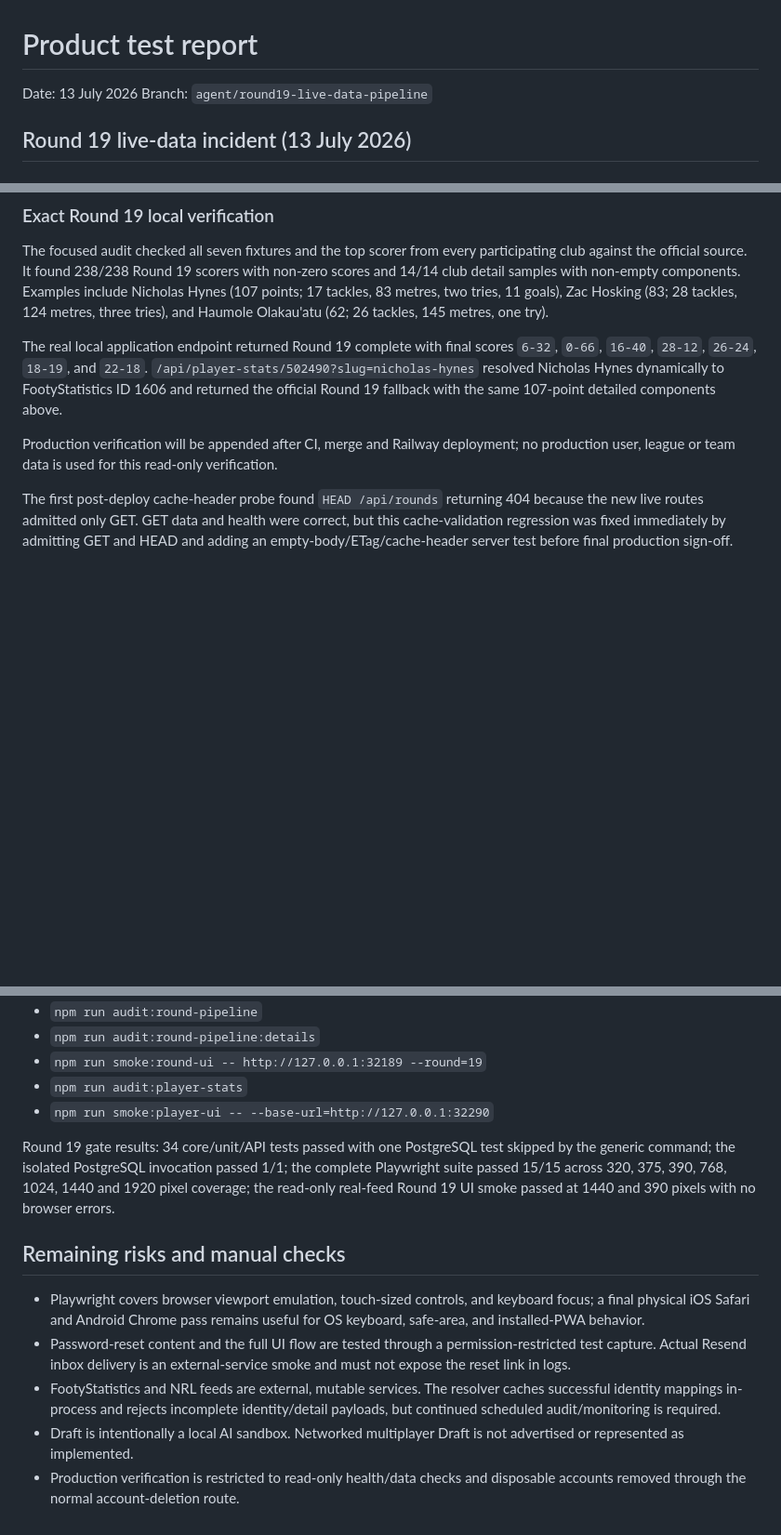
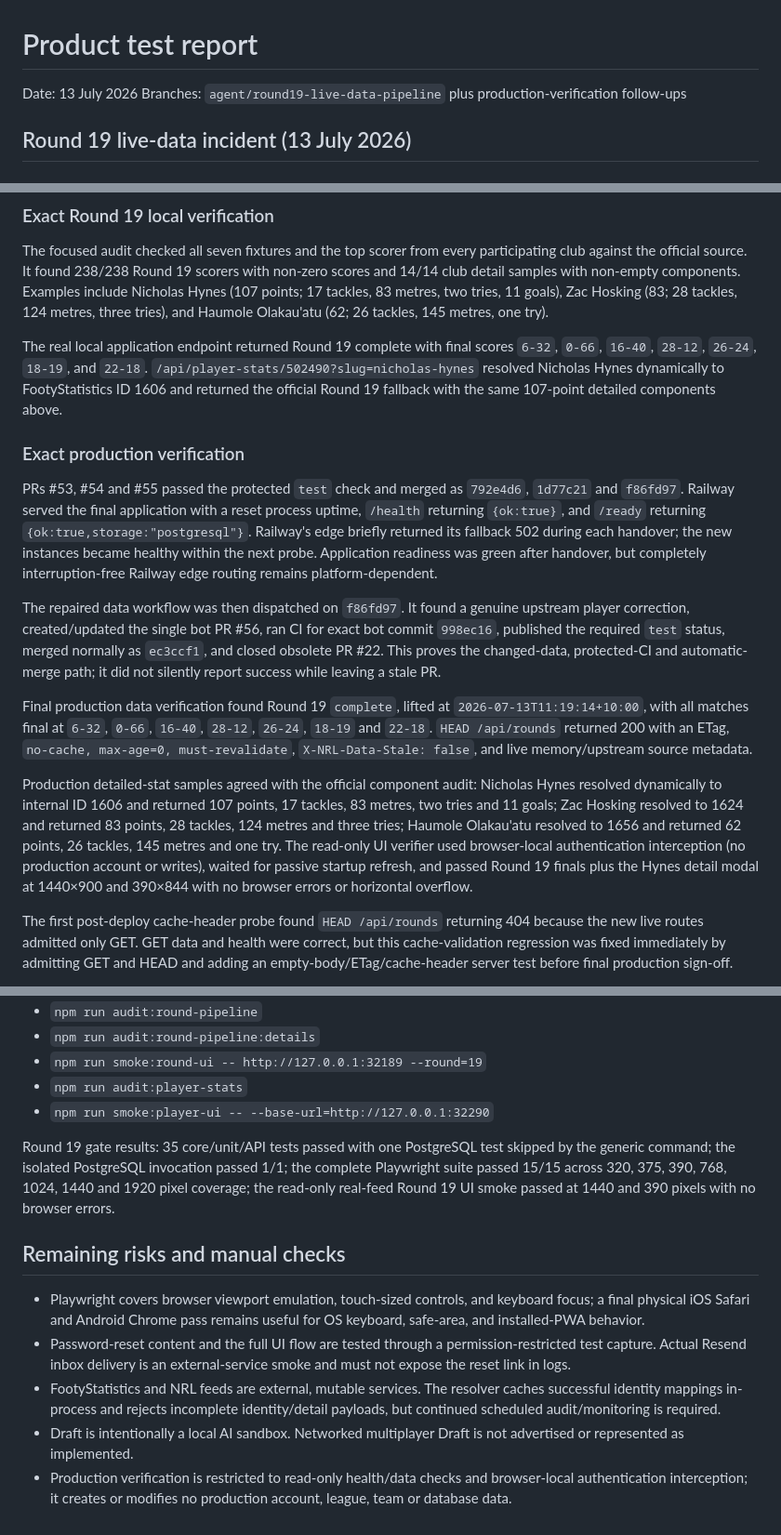
Before and after one commit to slats86/nrl-fantasy, a Markdown page: PRODUCT_TEST_REPORT.md, 3 parts joined by grey strips. Shown at 93% size. Rendered like a GitHub page; blank space fills up the shorter version.

Commit message:
Document Round 19 production verification

```diff
--- a/PRODUCT_TEST_REPORT.md
+++ b/PRODUCT_TEST_REPORT.md
@@ -1,7 +1,7 @@
 # Product test report
 
 Date: 13 July 2026
-Branch: `agent/round19-live-data-pipeline`
+Branches: `agent/round19-live-data-pipeline` plus production-verification follow-ups
 
 ## Round 19 live-data incident (13 July 2026)
 
@@ -31,7 +31,15 @@ The focused audit checked all seven fixtures and the top scorer from every parti
 
 The real local application endpoint returned Round 19 complete with final scores `6-32`, `0-66`, `16-40`, `28-12`, `26-24`, `18-19`, and `22-18`. `/api/player-stats/502490?slug=nicholas-hynes` resolved Nicholas Hynes dynamically to FootyStatistics ID 1606 and returned the official Round 19 fallback with the same 107-point detailed components above.
 
-Production verification will be appended after CI, merge and Railway deployment; no production user, league or team data is used for this read-only verification.
+### Exact production verification
+
+PRs #53, #54 and #55 passed the protected `test` check and merged as `792e4d6`, `1d77c21` and `f86fd97`. Railway served the final application with a reset process uptime, `/health` returning `{ok:true}`, and `/ready` returning `{ok:true,storage:"postgresql"}`. Railway's edge briefly returned its fallback 502 during each handover; the new instances became healthy within the next probe. Application readiness was green after handover, but completely interruption-free Railway edge routing remains platform-dependent.
+
+The repaired data workflow was then dispatched on `f86fd97`. It found a genuine upstream player correction, created/updated the single bot PR #56, ran CI for exact bot commit `998ec16`, published the required `test` status, merged normally as `ec3ccf1`, and closed obsolete PR #22. This proves the changed-data, protected-CI and automatic-merge path; it did not silently report success while leaving a stale PR.
+
+Final production data verification found Round 19 `complete`, lifted at `2026-07-13T11:19:14+10:00`, with all matches final at `6-32`, `0-66`, `16-40`, `28-12`, `26-24`, `18-19` and `22-18`. `HEAD /api/rounds` returned 200 with an ETag, `no-cache, max-age=0, must-revalidate`, `X-NRL-Data-Stale: false`, and live memory/upstream source metadata.
+
+Production detailed-stat samples agreed with the official component audit: Nicholas Hynes resolved dynamically to internal ID 1606 and returned 107 points, 17 tackles, 83 metres, two tries and 11 goals; Zac Hosking resolved to 1624 and returned 83 points, 28 tackles, 124 metres and three tries; Haumole Olakau'atu resolved to 1656 and returned 62 points, 26 tackles, 145 metres and one try. The read-only UI verifier used browser-local authentication interception (no production account or writes), waited for passive startup refresh, and passed Round 19 finals plus the Hynes detail modal at 1440×900 and 390×844 with no browser errors or horizontal overflow.
 
 The first post-deploy cache-header probe found `HEAD /api/rounds` returning 404 because the new live routes admitted only GET. GET data and health were correct, but this cache-validation regression was fixed immediately by admitting GET and HEAD and adding an empty-body/ETag/cache-header server test before final production sign-off.
 
@@ -113,7 +121,7 @@ Match Centre modals and Player profile game logs passed for all three players on
 - `npm run audit:player-stats`
 - `npm run smoke:player-ui -- --base-url=http://127.0.0.1:32290`
 
-Round 19 gate results: 34 core/unit/API tests passed with one PostgreSQL test skipped by the generic command; the isolated PostgreSQL invocation passed 1/1; the complete Playwright suite passed 15/15 across 320, 375, 390, 768, 1024, 1440 and 1920 pixel coverage; the read-only real-feed Round 19 UI smoke passed at 1440 and 390 pixels with no browser errors.
+Round 19 gate results: 35 core/unit/API tests passed with one PostgreSQL test skipped by the generic command; the isolated PostgreSQL invocation passed 1/1; the complete Playwright suite passed 15/15 across 320, 375, 390, 768, 1024, 1440 and 1920 pixel coverage; the read-only real-feed Round 19 UI smoke passed at 1440 and 390 pixels with no browser errors.
 
 ## Remaining risks and manual checks
 
@@ -121,4 +129,4 @@ Round 19 gate results: 34 core/unit/API tests passed with one PostgreSQL test sk
 - Password-reset content and the full UI flow are tested through a permission-restricted test capture. Actual Resend inbox delivery is an external-service smoke and must not expose the reset link in logs.
 - FootyStatistics and NRL feeds are external, mutable services. The resolver caches successful identity mappings in-process and rejects incomplete identity/detail payloads, but continued scheduled audit/monitoring is required.
 - Draft is intentionally a local AI sandbox. Networked multiplayer Draft is not advertised or represented as implemented.
-- Production verification is restricted to read-only health/data checks and disposable accounts removed through the normal account-deletion route.
+- Production verification is restricted to read-only health/data checks and browser-local authentication interception; it creates or modifies no production account, league, team or database data.
```
